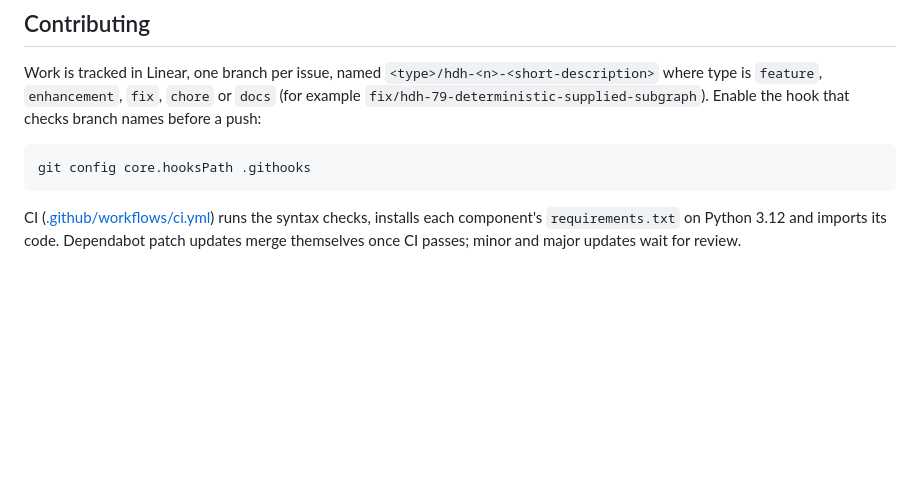
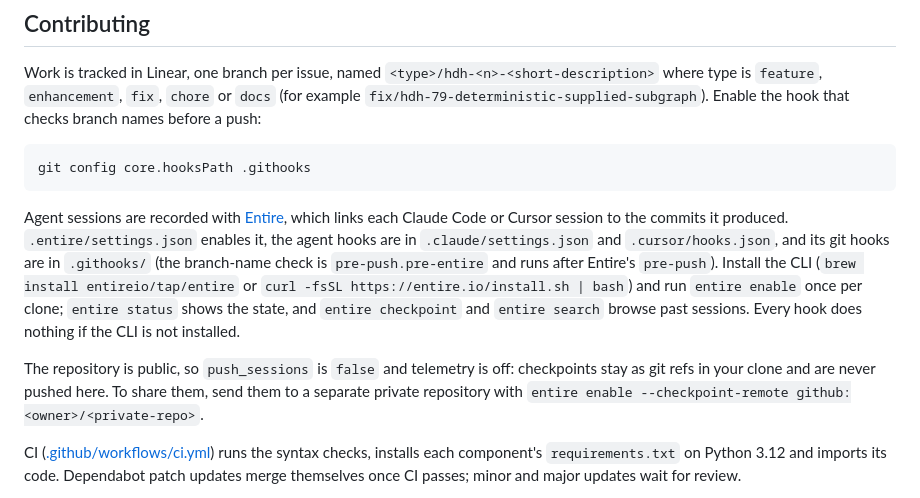
Before and after one commit to watanaberyunosuke/weave-digital-twins, a Markdown page: README.md, the part around the change. Rendered like a GitHub page; blank space fills up the shorter version.

````diff
--- a/README.md
+++ b/README.md
@@ -149,6 +149,18 @@ Enable the hook that checks branch names before a push:
 git config core.hooksPath .githooks
 ```
 
+Agent sessions are recorded with [Entire](https://entire.io), which links each Claude Code or
+Cursor session to the commits it produced. `.entire/settings.json` enables it, the agent hooks
+are in `.claude/settings.json` and `.cursor/hooks.json`, and its git hooks are in `.githooks/`
+(the branch-name check is `pre-push.pre-entire` and runs after Entire's `pre-push`). Install the
+CLI (`brew install entireio/tap/entire` or `curl -fsSL https://entire.io/install.sh | bash`) and
+run `entire enable` once per clone; `entire status` shows the state, and `entire checkpoint` and
+`entire search` browse past sessions. Every hook does nothing if the CLI is not installed.
+
+The repository is public, so `push_sessions` is `false` and telemetry is off: checkpoints stay
+as git refs in your clone and are never pushed here. To share them, send them to a separate
+private repository with `entire enable --checkpoint-remote github:<owner>/<private-repo>`.
+
 CI ([.github/workflows/ci.yml](.github/workflows/ci.yml)) runs the syntax checks, installs each
 component's `requirements.txt` on Python 3.12 and imports its code. Dependabot patch updates
 merge themselves once CI passes; minor and major updates wait for review.
````
Also changed, not shown: AGENTS.md (+4 -2 lines), CLAUDE.md (+4 -2 lines).
